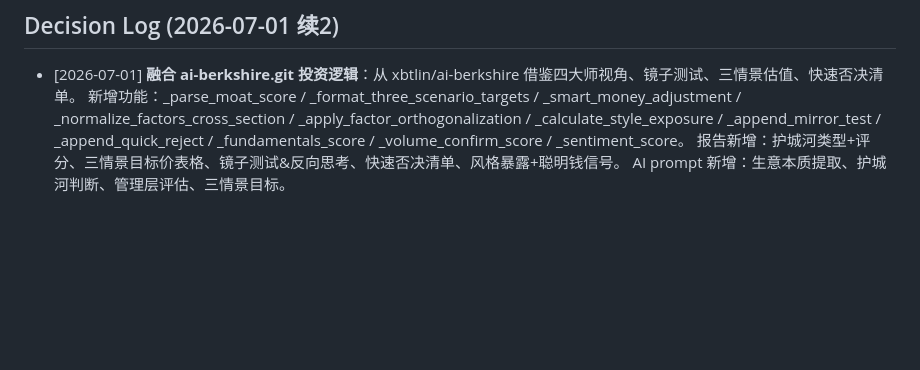
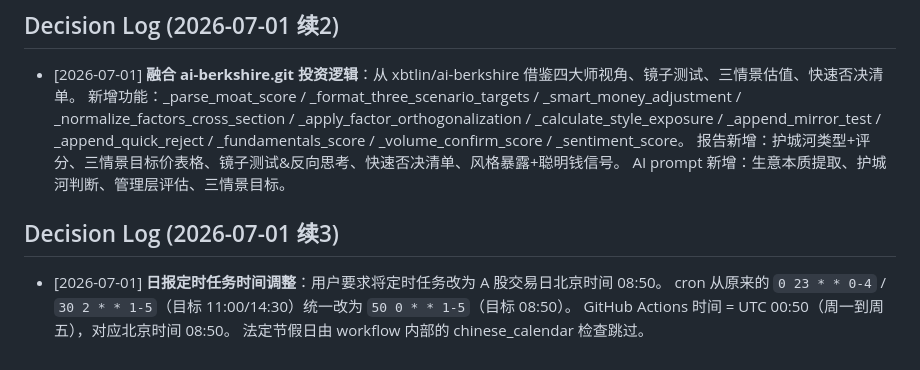
Before and after one commit to fallenangel1990/zsxq-stock-report, a Markdown page: .wolf/cerebrum.md, the part around the change. GitHub-like rendering; blank space fills up the shorter version.

Commit message:
chore: 更新 cerebrum 日报定时时间记录

```diff
--- a/.wolf/cerebrum.md
+++ b/.wolf/cerebrum.md
@@ -179,3 +179,10 @@
   新增功能：_parse_moat_score / _format_three_scenario_targets / _smart_money_adjustment / _normalize_factors_cross_section / _apply_factor_orthogonalization / _calculate_style_exposure / _append_mirror_test / _append_quick_reject / _fundamentals_score / _volume_confirm_score / _sentiment_score。
   报告新增：护城河类型+评分、三情景目标价表格、镜子测试&反向思考、快速否决清单、风格暴露+聪明钱信号。
   AI prompt 新增：生意本质提取、护城河判断、管理层评估、三情景目标。
+
+## Decision Log (2026-07-01 续3)
+
+- [2026-07-01] **日报定时任务时间调整**：用户要求将定时任务改为 A 股交易日北京时间 08:50。
+  cron 从原来的 `0 23 * * 0-4` / `30 2 * * 1-5`（目标 11:00/14:30）统一改为 `50 0 * * 1-5`（目标 08:50）。
+  GitHub Actions 时间 = UTC 00:50（周一到周五），对应北京时间 08:50。
+  法定节假日由 workflow 内部的 chinese_calendar 检查跳过。
```
